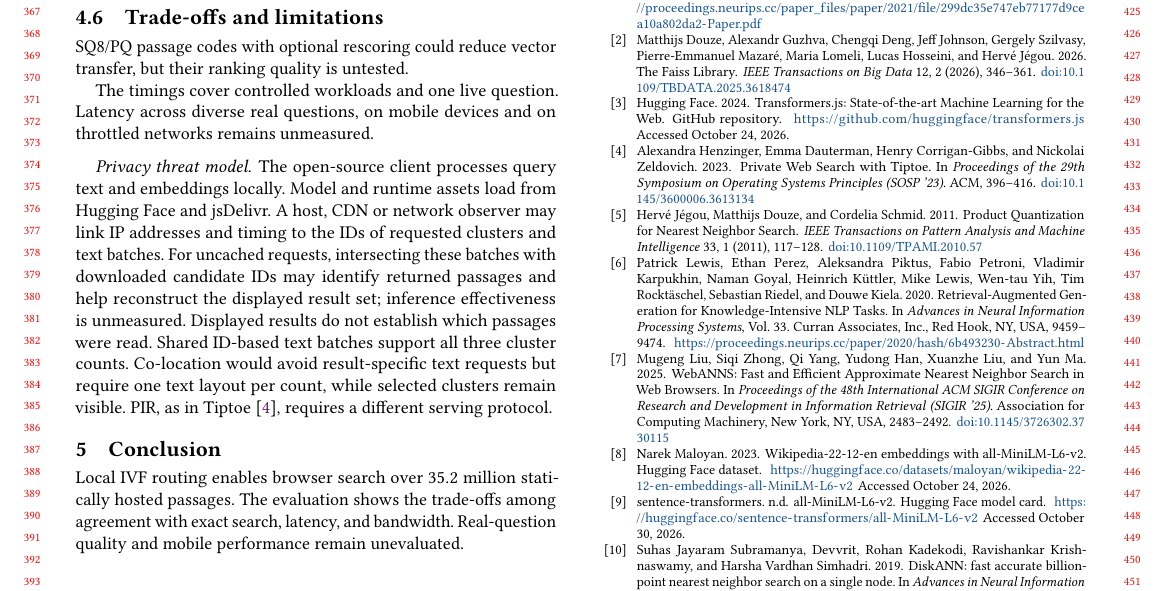
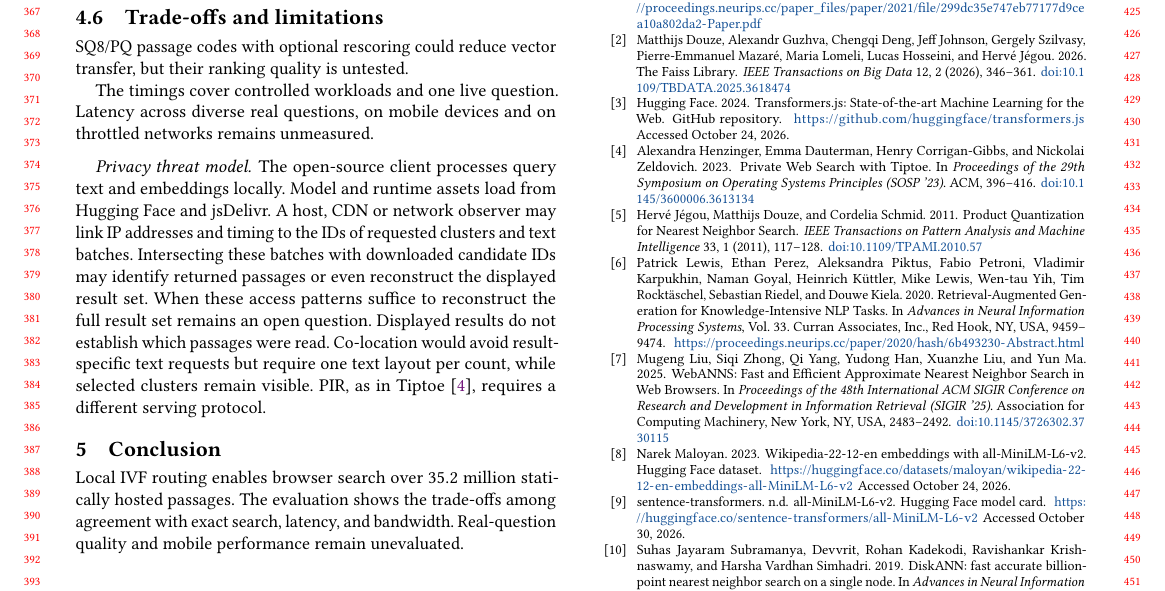
Before and after one commit to DavidDenisov/ANN-on-the-Web, a LaTeX paper (paper/main.tex): part of page 4 of 4, cut so that both start at the same text. Compiled offline with pdfLaTeX.

Commit message:
Frame result-set reconstruction as an open question

```diff
--- a/paper/main.tex
+++ b/paper/main.tex
@@ -193,7 +193,7 @@ SQ8/PQ passage codes with optional rescoring could reduce vector transfer, but t
 The timings cover controlled workloads and one live question. Latency across diverse real questions, on mobile devices and on throttled networks remains unmeasured.
 
 \paragraph{Privacy threat model.}
-The open-source client processes query text and embeddings locally. Model and runtime assets load from Hugging Face and jsDelivr. A host, CDN or network observer may link IP addresses and timing to the IDs of requested clusters and text batches. For uncached requests, intersecting these batches with downloaded candidate IDs may identify returned passages and help reconstruct the displayed result set; inference effectiveness is unmeasured. Displayed results do not establish which passages were read. Shared ID-based text batches support all three cluster counts. Co-location would avoid result-specific text requests but require one text layout per count, while selected clusters remain visible. PIR, as in Tiptoe~\cite{Tiptoe}, requires a different serving protocol.
+The open-source client processes query text and embeddings locally. Model and runtime assets load from Hugging Face and jsDelivr. A host, CDN or network observer may link IP addresses and timing to the IDs of requested clusters and text batches. Intersecting these batches with downloaded candidate IDs may identify returned passages or even reconstruct the displayed result set. When these access patterns suffice to reconstruct the full result set remains an open question. Displayed results do not establish which passages were read. Co-location would avoid result-specific text requests but require one text layout per count, while selected clusters remain visible. PIR, as in Tiptoe~\cite{Tiptoe}, requires a different serving protocol.
 
 \section{Conclusion}
 Local IVF routing enables browser search over $35.2$ million statically hosted passages. The evaluation shows the trade-offs among agreement with exact search, latency, and bandwidth. Real-question quality and mobile performance remain unevaluated.
```
Also changed, not shown: paper/main.pdf.
